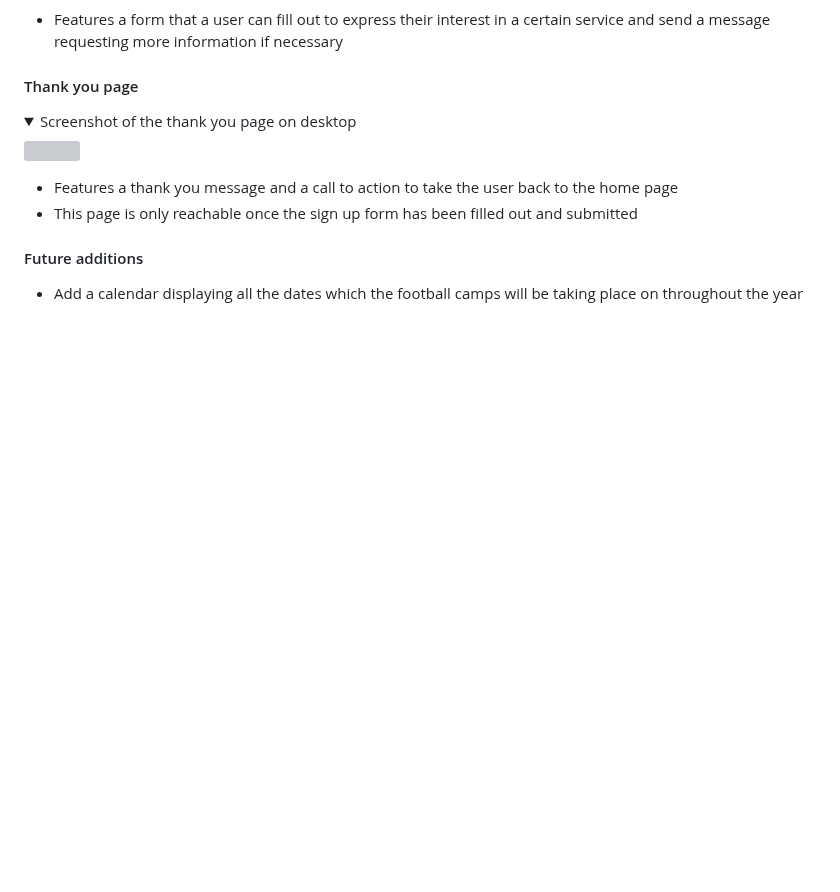
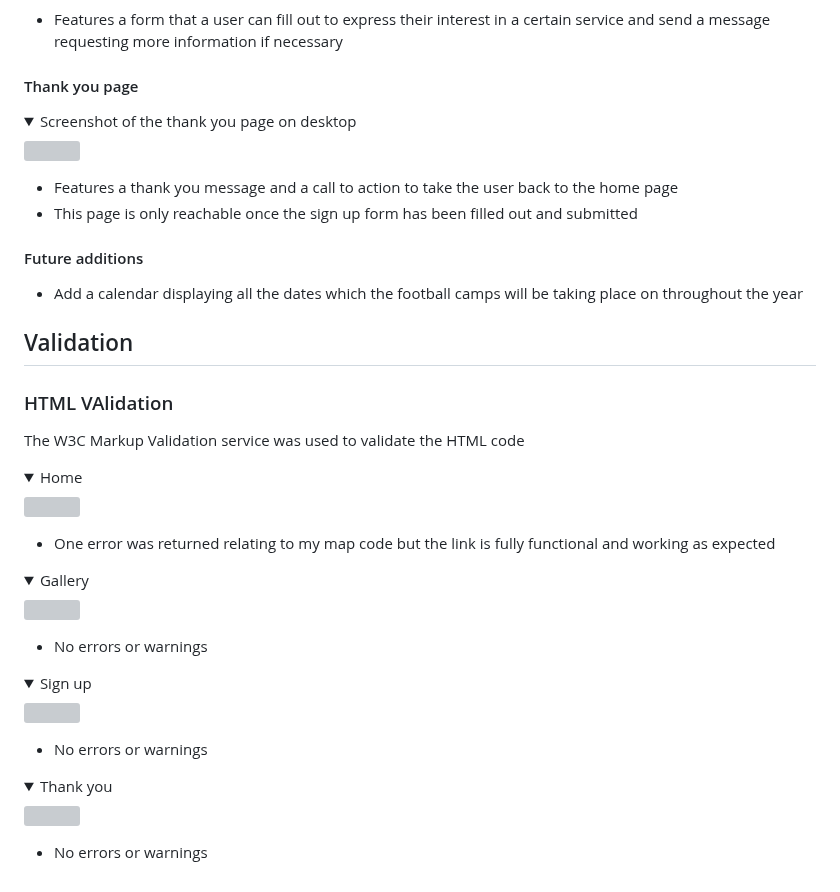
Before and after one commit to Marchopkins96/soccer-school, a Markdown page: README.md, the part around the change. Rendered like a GitHub page; folded sections open; blank space fills up the shorter version; grey boxes are pictures that could not be loaded.

Commit message:
Add html validation section

```diff
--- a/README.md
+++ b/README.md
@@ -156,3 +156,36 @@ The website consists of four pages as previously shown in the wireframes, the fe
 #### Future additions
 
 - Add a calendar displaying all the dates which the football camps will be taking place on throughout the year
+
+## Validation
+### HTML VAlidation
+
+The W3C Markup Validation service was used to validate the HTML code
+
+<details>
+<summary>Home</summary>
+<img src="documents/home-html.png" width="600">
+</details>
+
+- One error was returned relating to my map code but the link is fully functional and working as expected
+
+<details>
+<summary>Gallery</summary>
+<img src="documents/gallery-html.png" width="600">
+</details>
+
+- No errors or warnings
+
+<details>
+<summary>Sign up</summary>
+<img src="documents/signup-html.png" width="600">
+</details>
+
+- No errors or warnings
+
+<details>
+<summary>Thank you</summary>
+<img src="documents/thankyou-html.png" width="600">
+</details>
+
+- No errors or warnings
```
